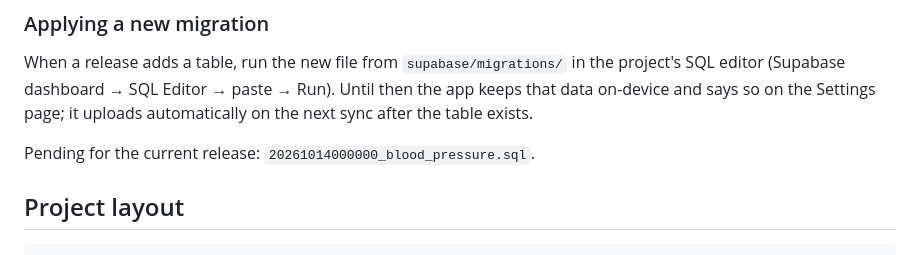
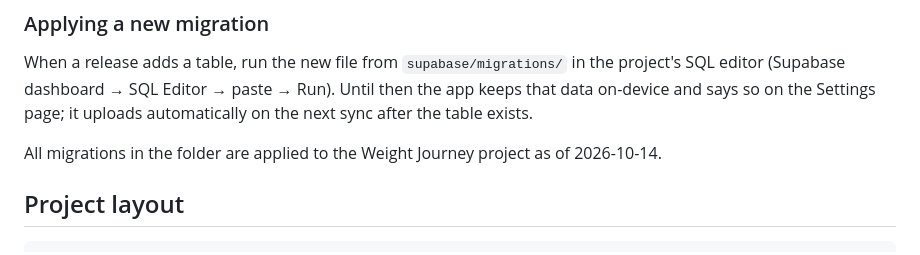
Before and after one commit to tsc862-prog/Health-Tracker, a Markdown page: README.md, the part around the change. Rendered like a GitHub page.

Commit message:
README: blood_pressure migration is applied
Co-Authored-By: Claude Fable 5.1 <noreply@anthropic.com>

```diff
--- a/README.md
+++ b/README.md
@@ -83,7 +83,7 @@ Every table has a policy restricting all operations to `auth.uid() = user_id`. T
 
 When a release adds a table, run the new file from `supabase/migrations/` in the project's SQL editor (Supabase dashboard → SQL Editor → paste → Run). Until then the app keeps that data on-device and says so on the Settings page; it uploads automatically on the next sync after the table exists.
 
-Pending for the current release: `20261014000000_blood_pressure.sql`.
+All migrations in the folder are applied to the Weight Journey project as of 2026-10-14.
 
 ## Project layout
 
```
